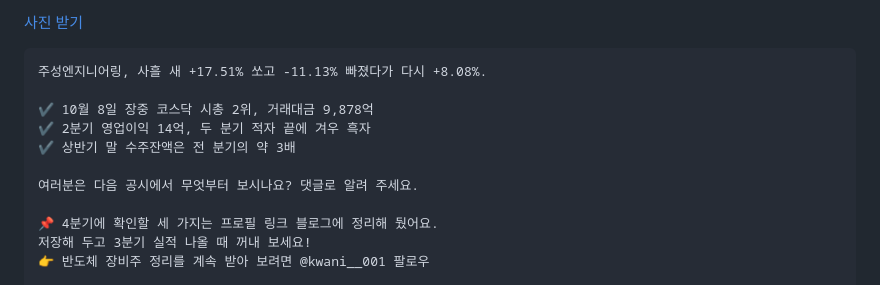
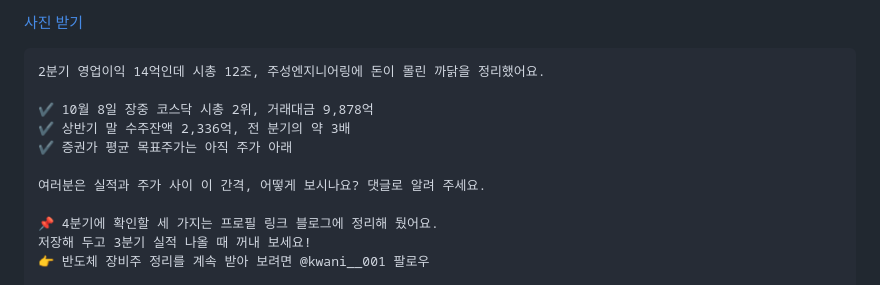
Before and after one commit to koongkwanp-source/kwan-cards, a Markdown page: reels/README.md, the part around one of its changes. GitHub-like rendering.

Commit message:
reels reels/README.md

````diff
--- a/reels/README.md
+++ b/reels/README.md
@@ -14,12 +14,12 @@
 
 ```text
-주성엔지니어링, 사흘 새 +17.51% 쏘고 -11.13% 빠졌다가 다시 +8.08%.
+2분기 영업이익 14억인데 시총 12조, 주성엔지니어링에 돈이 몰린 까닭을 정리했어요.
 
 ✔️ 10월 8일 장중 코스닥 시총 2위, 거래대금 9,878억
-✔️ 2분기 영업이익 14억, 두 분기 적자 끝에 겨우 흑자
-✔️ 상반기 말 수주잔액은 전 분기의 약 3배
+✔️ 상반기 말 수주잔액 2,336억, 전 분기의 약 3배
+✔️ 증권가 평균 목표주가는 아직 주가 아래
 
-여러분은 다음 공시에서 무엇부터 보시나요? 댓글로 알려 주세요.
+여러분은 실적과 주가 사이 이 간격, 어떻게 보시나요? 댓글로 알려 주세요.
 
 📌 4분기에 확인할 세 가지는 프로필 링크 블로그에 정리해 뒀어요.
 저장해 두고 3분기 실적 나올 때 꺼내 보세요!
````
Also changed, not shown: other parts of reels/README.md (+2 -2 lines).
